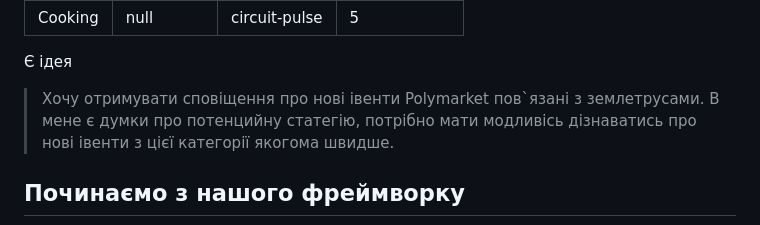
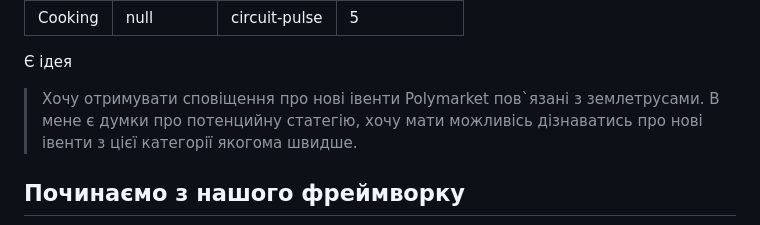
Before and after one commit to holypolyfoundation/knowledge-sharing, a Markdown page: topics/0-poly-tg-bot-guide/6-polymarket-bot-case.md, the part around the change. GitHub-like rendering.

Commit message:
fix: typo

```diff
--- a/topics/0-poly-tg-bot-guide/6-polymarket-bot-case.md
+++ b/topics/0-poly-tg-bot-guide/6-polymarket-bot-case.md
@@ -7,7 +7,7 @@ ascii_height: 5
 
 Є ідея
 
-> Хочу отримувати сповіщення про нові івенти Polymarket пов`язані з землетрусами. В мене є думки про потенцийну статегію, потрібно мати модливісь дізнаватись про нові івенти з цієї категорії якогома швидше.
+> Хочу отримувати сповіщення про нові івенти Polymarket пов`язані з землетрусами. В мене є думки про потенцийну статегію, хочу мати можливісь дізнаватись про нові івенти з цієї категорії якогома швидше.
 
 ## Починаємо з нашого фреймворку
 
```
